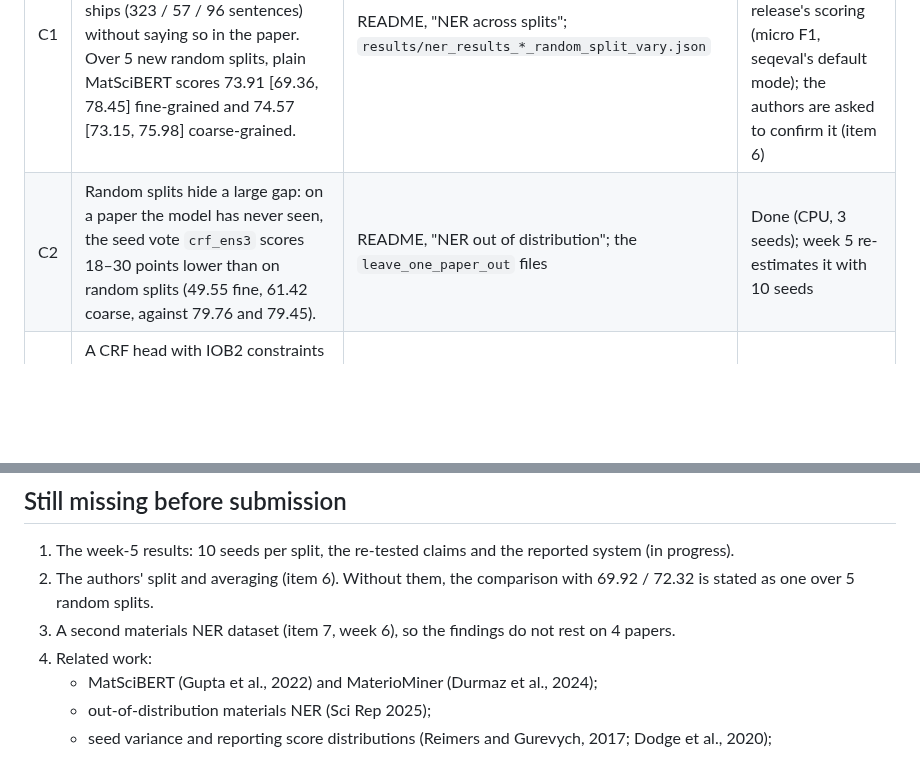
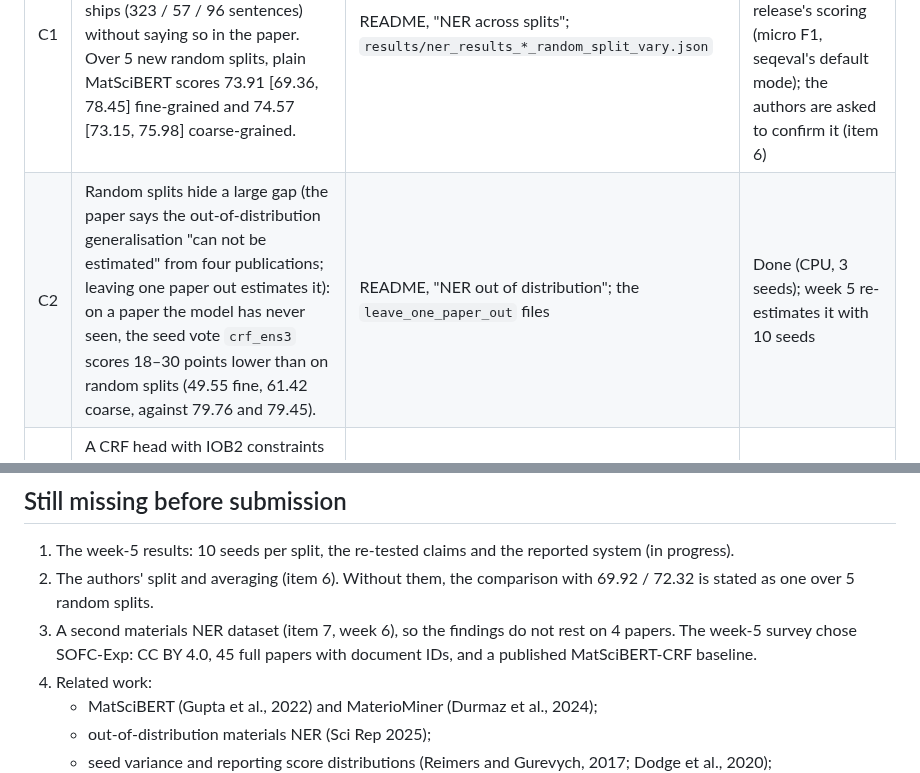
Before and after one commit to hatemadi15/AI_Research_Ontologies_GNN_GRL, a Markdown page: docs/PAPER.md, 2 parts joined by grey strips. GitHub-like rendering; blank space fills up the shorter version.

```diff
--- a/docs/PAPER.md
+++ b/docs/PAPER.md
@@ -17,7 +17,7 @@ scoring and seeds on MaterioMiner".
 | # | Claim | Evidence | Status |
 |---|---|---|---|
 | C1 | The published numbers (69.92 fine, 72.32 coarse) come from one random split, which the release ships (323 / 57 / 96 sentences) without saying so in the paper. Over 5 new random splits, plain MatSciBERT scores 73.91 [69.36, 78.45] fine-grained and 74.57 [73.15, 75.98] coarse-grained. | README, "NER across splits"; `results/ner_results_*_random_split_vary.json` | Done (CPU). Week 5 runs the published split itself, with the release's scoring (micro F1, seqeval's default mode); the authors are asked to confirm it (item 6) |
-| C2 | Random splits hide a large gap: on a paper the model has never seen, the seed vote `crf_ens3` scores 18–30 points lower than on random splits (49.55 fine, 61.42 coarse, against 79.76 and 79.45). | README, "NER out of distribution"; the `leave_one_paper_out` files | Done (CPU, 3 seeds); week 5 re-estimates it with 10 seeds |
+| C2 | Random splits hide a large gap (the paper says the out-of-distribution generalisation "can not be estimated" from four publications; leaving one paper out estimates it): on a paper the model has never seen, the seed vote `crf_ens3` scores 18–30 points lower than on random splits (49.55 fine, 61.42 coarse, against 79.76 and 79.45). | README, "NER out of distribution"; the `leave_one_paper_out` files | Done (CPU, 3 seeds); week 5 re-estimates it with 10 seeds |
 | C3 | A CRF head with IOB2 constraints and a vote over 3 seeds beats the published numbers over 5 random splits: fine-grained under micro, macro and weighted F1; coarse-grained under micro and weighted F1, not macro (73.03 [67.79, 78.27]). | README, the reported-system rows | Done (CPU); week 5 decides the reported system on 10-seed votes (GPU) |
 | C4 | The CRF head's fine-grained gain is span validity, not recognition: under strict IOB2 scoring it vanishes (+0.10 [−2.08, +2.29]), and dropping invalid tags from the baseline's output gives the same (strict F1 76.26). Coarse-grained, part of the gain is recognition (strict +1.91 [+1.17, +2.65]). | README, "Why the CRF helps" | Done (CPU) |
 | C5 | Popular additions do not pass a pre-registered paired test: class weights, domain-adaptive and in-domain pre-training, other backbones, a mixed-backbone vote, label semantics, multi-task training and their combination. The 1-point coarse-grained gains of week 3 did not repeat on a GPU, and the hardware alone moves a 3-seed mean by 1.2 points per split (up to 2.7). | ROADMAP P1 weeks 1–4; README week-3 and week-4 tables | Done; week 5 re-tests the three claims with 10 seeds |
@@ -57,7 +57,8 @@ scoring and seeds on MaterioMiner".
 2. The authors' split and averaging (item 6). Without them, the comparison
    with 69.92 / 72.32 is stated as one over 5 random splits.
 3. A second materials NER dataset (item 7, week 6), so the findings do not
-   rest on 4 papers.
+   rest on 4 papers. The week-5 survey chose SOFC-Exp: CC BY 4.0, 45 full
+   papers with document IDs, and a published MatSciBERT-CRF baseline.
 4. Related work:
    - MatSciBERT (Gupta et al., 2022) and MaterioMiner (Durmaz et al., 2024);
    - out-of-distribution materials NER (Sci Rep 2025);
```
Also changed, not shown: docs/ROADMAP.md (+21 -0 lines).
